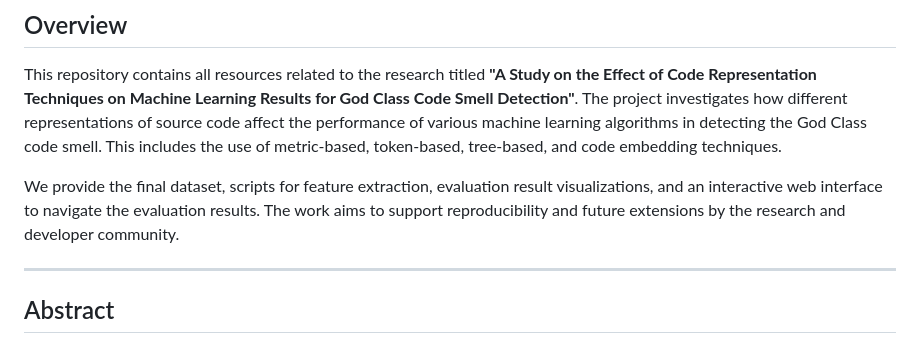
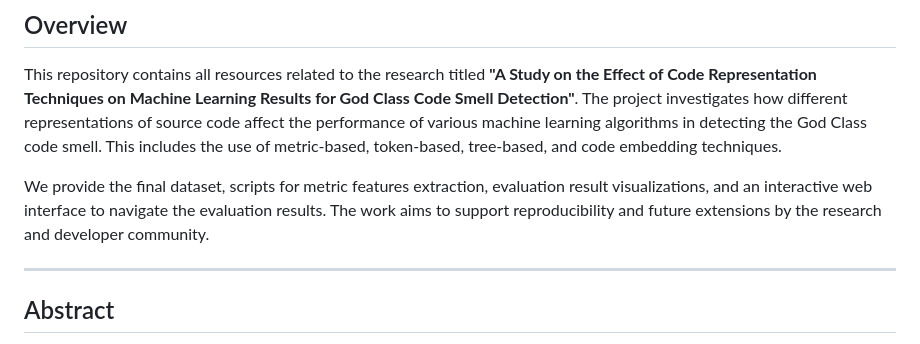
Before and after one commit to elmohandharoon/MLCQ-GodClass-CodeRepresentation, a Markdown page: README.md, the part around the change. Drawn GitHub-style.

```diff
--- a/README.md
+++ b/README.md
@@ -4,7 +4,7 @@
 
 This repository contains all resources related to the research titled **"A Study on the Effect of Code Representation Techniques on Machine Learning Results for God Class Code Smell Detection"**. The project investigates how different representations of source code affect the performance of various machine learning algorithms in detecting the God Class code smell. This includes the use of metric-based, token-based, tree-based, and code embedding techniques.
 
-We provide the final dataset, scripts for feature extraction, evaluation result visualizations, and an interactive web interface to navigate the evaluation results. The work aims to support reproducibility and future extensions by the research and developer community.
+We provide the final dataset, scripts for metric features extraction, evaluation result visualizations, and an interactive web interface to navigate the evaluation results. The work aims to support reproducibility and future extensions by the research and developer community.
 
 ---
 
```
